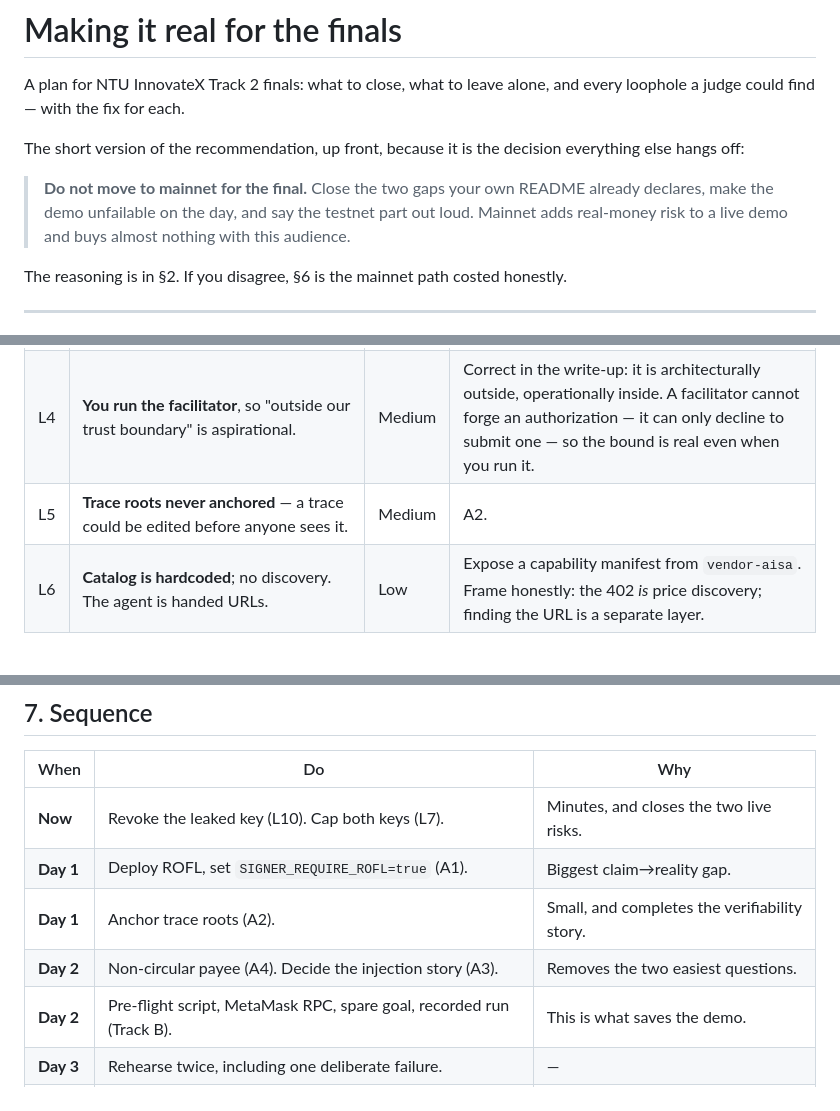
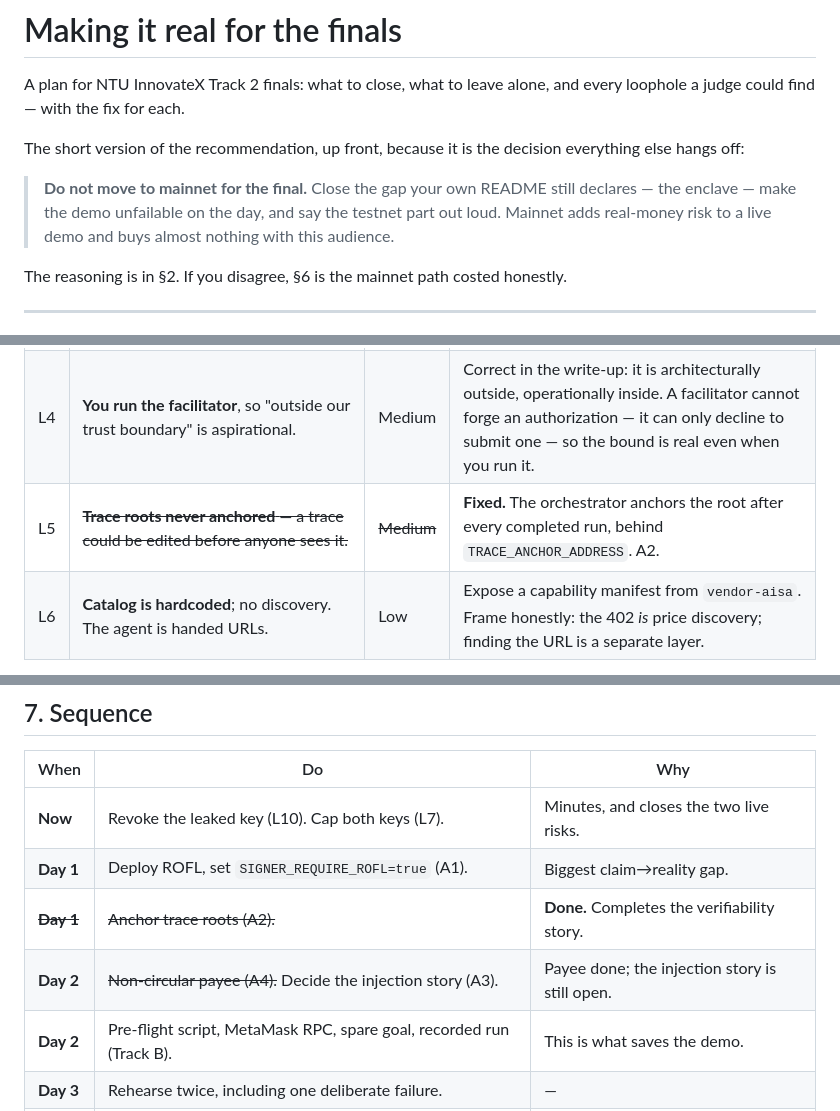
Before and after one commit to adarshkr7/LedgerLighthouse, a Markdown page: docs/FINALS_PLAN.md, 3 parts joined by grey strips. Drawn GitHub-style.

```diff
--- a/docs/FINALS_PLAN.md
+++ b/docs/FINALS_PLAN.md
@@ -6,9 +6,9 @@ loophole a judge could find — with the fix for each.
 The short version of the recommendation, up front, because it is the decision everything
 else hangs off:
 
-> **Do not move to mainnet for the final.** Close the two gaps your own README already
-> declares, make the demo unfailable on the day, and say the testnet part out loud. Mainnet
-> adds real-money risk to a live demo and buys almost nothing with this audience.
+> **Do not move to mainnet for the final.** Close the gap your own README still declares —
+> the enclave — make the demo unfailable on the day, and say the testnet part out loud.
+> Mainnet adds real-money risk to a live demo and buys almost nothing with this audience.
 
 The reasoning is in §2. If you disagree, §6 is the mainnet path costed honestly.
 
@@ -157,7 +166,7 @@ do is worth more than closing half of them silently.
 | L2 | **The orchestrator can inflate the amount.** It holds the relay key and calls `requestSpend(goalId, amount, payTo, resource)` — nothing forces `amount` to match the 402. The *model* cannot, but a compromised orchestrator can, up to `perCallCap` (6.00) to any allowlisted payee. `llm.ts` states this openly. | **High** | Bounded today by `perCallCap` × `callsRemaining` × the encrypted budget × the allowlist. **Real fix:** have the vendor sign its terms `(amount, resource, expiry)` and make `requestSpend` verify that signature — then the orchestrator cannot invent a number the vendor never quoted. This is the most valuable architectural improvement left, and worth *describing* even if you do not build it. |
 | L3 | **`vendor-upstream` is vendor-attested.** Nothing proves the bytes delivered match what was paid for. | Medium | Already handled honestly: the step carries `attestedBy: "vendor"`, the verifier rejects it if it claims an on-chain attestation, and the CLI says so after `VALID`. Do not over-claim; the honesty *is* the answer. |
 | L4 | **You run the facilitator**, so "outside our trust boundary" is aspirational. | Medium | Correct in the write-up: it is architecturally outside, operationally inside. A facilitator cannot forge an authorization — it can only decline to submit one — so the bound is real even when you run it. |
-| L5 | **Trace roots never anchored** — a trace could be edited before anyone sees it. | Medium | A2. |
+| L5 | ~~**Trace roots never anchored** — a trace could be edited before anyone sees it.~~ | ~~Medium~~ | **Fixed.** The orchestrator anchors the root after every completed run, behind `TRACE_ANCHOR_ADDRESS`. A2. |
 | L6 | **Catalog is hardcoded**; no discovery. The agent is handed URLs. | Low | Expose a capability manifest from `vendor-aisa`. Frame honestly: the 402 *is* price discovery; finding the URL is a separate layer. |
 
 ### The AIsa integration
@@ -207,8 +216,8 @@ Not recommended for the final (§2). If you want it afterwards:
 | --- | --- | --- |
 | **Now** | Revoke the leaked key (L10). Cap both keys (L7). | Minutes, and closes the two live risks. |
 | **Day 1** | Deploy ROFL, set `SIGNER_REQUIRE_ROFL=true` (A1). | Biggest claim→reality gap. |
-| **Day 1** | Anchor trace roots (A2). | Small, and completes the verifiability story. |
-| **Day 2** | Non-circular payee (A4). Decide the injection story (A3). | Removes the two easiest questions. |
+| ~~**Day 1**~~ | ~~Anchor trace roots (A2).~~ | **Done.** Completes the verifiability story. |
+| **Day 2** | ~~Non-circular payee (A4).~~ Decide the injection story (A3). | Payee done; the injection story is still open. |
 | **Day 2** | Pre-flight script, MetaMask RPC, spare goal, recorded run (Track B). | This is what saves the demo. |
 | **Day 3** | Rehearse twice, including one deliberate failure. | — |
 | **After** | Vendor-signed terms (L2). Then consider mainnet. | The real architectural win. |
```
Also changed, not shown: other parts of docs/FINALS_PLAN.md (+23 -14 lines), README.md (+1 -1 lines).
